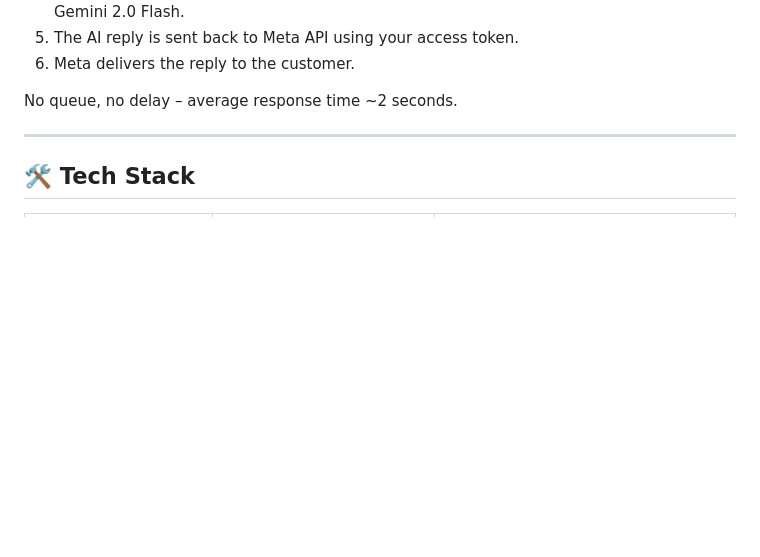
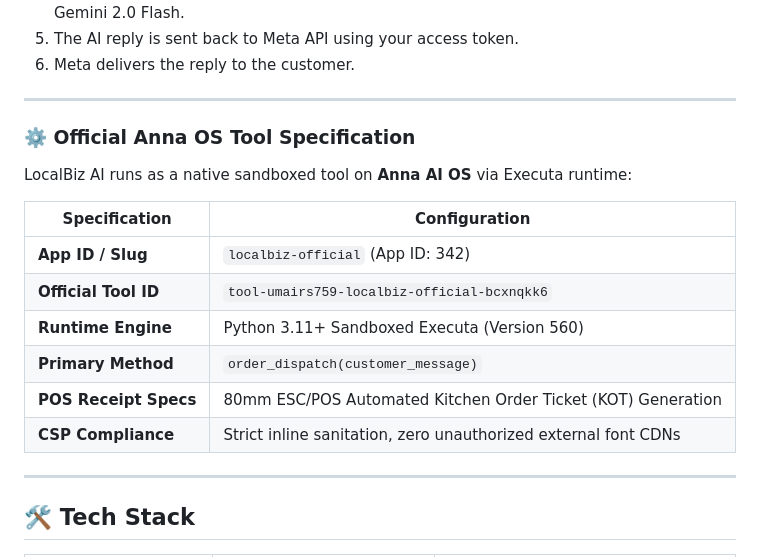
Before and after one commit to umairs759/LocalBiz-AI-WhatsApp-Agent, a Markdown page: README.md, the part around one of its changes. Rendered like a GitHub page; blank space fills up the shorter version.

```diff
--- a/README.md
+++ b/README.md
@@ -113,7 +137,20 @@ v
 5. The AI reply is sent back to Meta API using your access token.
 6. Meta delivers the reply to the customer.
 
-No queue, no delay – average response time ~2 seconds.
+---
+
+### ⚙️ Official Anna OS Tool Specification
+
+LocalBiz AI runs as a native sandboxed tool on **Anna AI OS** via Executa runtime:
+
+| Specification | Configuration |
+|---|---|
+| **App ID / Slug** | `localbiz-official` (App ID: 342) |
+| **Official Tool ID** | `tool-umairs759-localbiz-official-bcxnqkk6` |
+| **Runtime Engine** | Python 3.11+ Sandboxed Executa (Version 560) |
+| **Primary Method** | `order_dispatch(customer_message)` |
+| **POS Receipt Specs** | 80mm ESC/POS Automated Kitchen Order Ticket (KOT) Generation |
+| **CSP Compliance** | Strict inline sanitation, zero unauthorized external font CDNs |
 
 ---
 
```
Also changed, not shown: other parts of README.md (+50 -20 lines).
